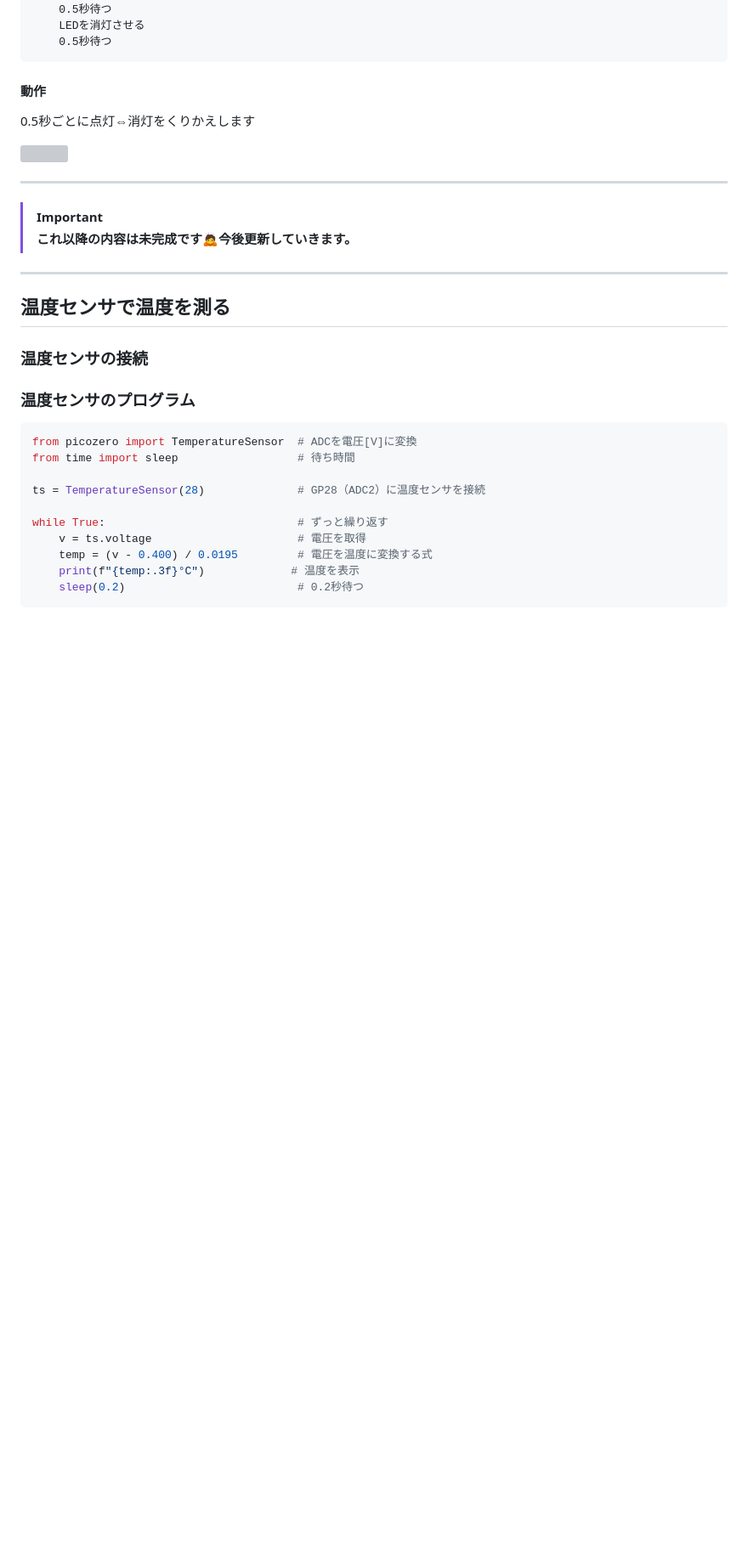
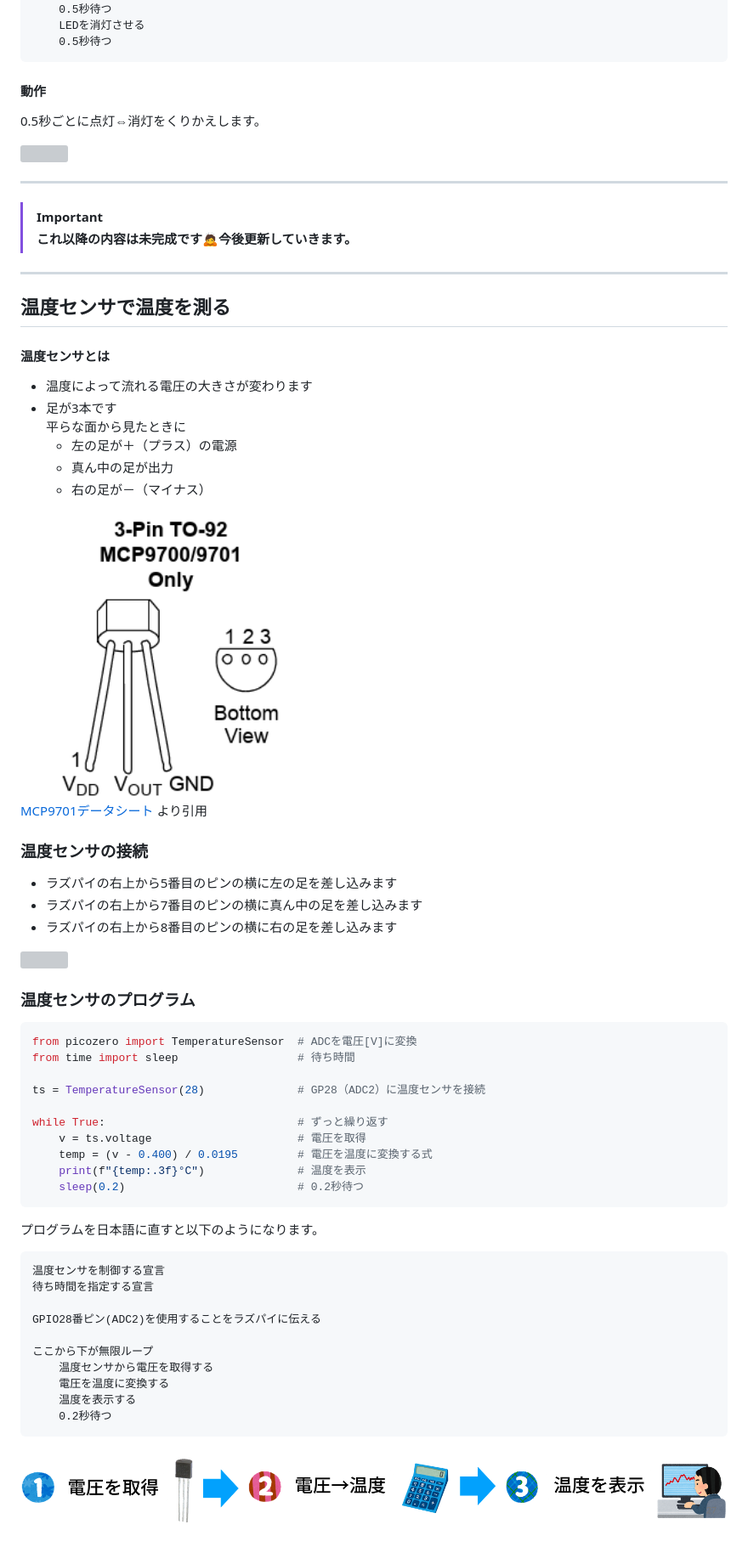
Before and after one commit to nitsc-proclub/Rasberry_Pi_pico_W, a Markdown page: README.md, the part around one of its changes. Shown at 85% size. Rendered like a GitHub page; blank space fills up the shorter version; grey boxes are pictures that could not be loaded.

Commit message:
温度センサの記述を追加

````diff
--- a/README.md
+++ b/README.md
@@ -152,7 +150,7 @@ GPIO5番ピン(GP05)を使用することをラズパイに伝える
     0.5秒待つ
 ```
 #### 動作
-0.5秒ごとに点灯⇔消灯をくりかえします
+0.5秒ごとに点灯⇔消灯をくりかえします。
 
 <img src="https://github.com/nitsc-proclub/Rasberry_Pi_pico_W/blob/main/videos/LED.gif" width="30%" />
 
@@ -162,7 +160,23 @@ ___
 ___
 
 ## 温度センサで温度を測る
+#### 温度センサとは
+ - 温度によって流れる電圧の大きさが変わります
+ - 足が3本です
+ 平らな面から見たときに
+   - 左の足が＋（プラス）の電源
+   - 真ん中の足が出力
+   - 右の足が－（マイナス）
+<img src="https://github.com/nitsc-proclub/Rasberry_Pi_pico_W/blob/main/images/MCP9701.png" width="40%" />
+
+[MCP9701データシート](https://akizukidenshi.com/goodsaffix/MCP9701-ETO.pdf) より引用
+
 ### 温度センサの接続
+ - ラズパイの右上から5番目のピンの横に左の足を差し込みます
+ - ラズパイの右上から7番目のピンの横に真ん中の足を差し込みます
+ - ラズパイの右上から8番目のピンの横に右の足を差し込みます
+<img src="https://github.com/nitsc-proclub/Rasberry_Pi_pico_W/blob/main/images/tempsensor_connect.png" width="80%" />
+
 ### 温度センサのプログラム
 ```python
 from picozero import TemperatureSensor  # ADCを電圧[V]に変換
@@ -173,6 +187,21 @@ ts = TemperatureSensor(28)              # GP28（ADC2）に温度センサを接
 while True: 					        # ずっと繰り返す
     v = ts.voltage                      # 電圧を取得
     temp = (v - 0.400) / 0.0195         # 電圧を温度に変換する式
-    print(f"{temp:.3f}°C")			   # 温度を表示
+    print(f"{temp:.3f}°C")			    # 温度を表示
     sleep(0.2)                          # 0.2秒待つ
 ```
+プログラムを日本語に直すと以下のようになります。
+```
+温度センサを制御する宣言
+待ち時間を指定する宣言
+
+GPIO28番ピン(ADC2)を使用することをラズパイに伝える
+
+ここから下が無限ループ
+    温度センサから電圧を取得する
+    電圧を温度に変換する
+    温度を表示する
+    0.2秒待つ
+```
+<img src="https://github.com/nitsc-proclub/Rasberry_Pi_pico_W/blob/main/images/tempsensor_flow.png" width="100%" />
+
````
Also changed, not shown: other parts of README.md (+11 -4 lines).
